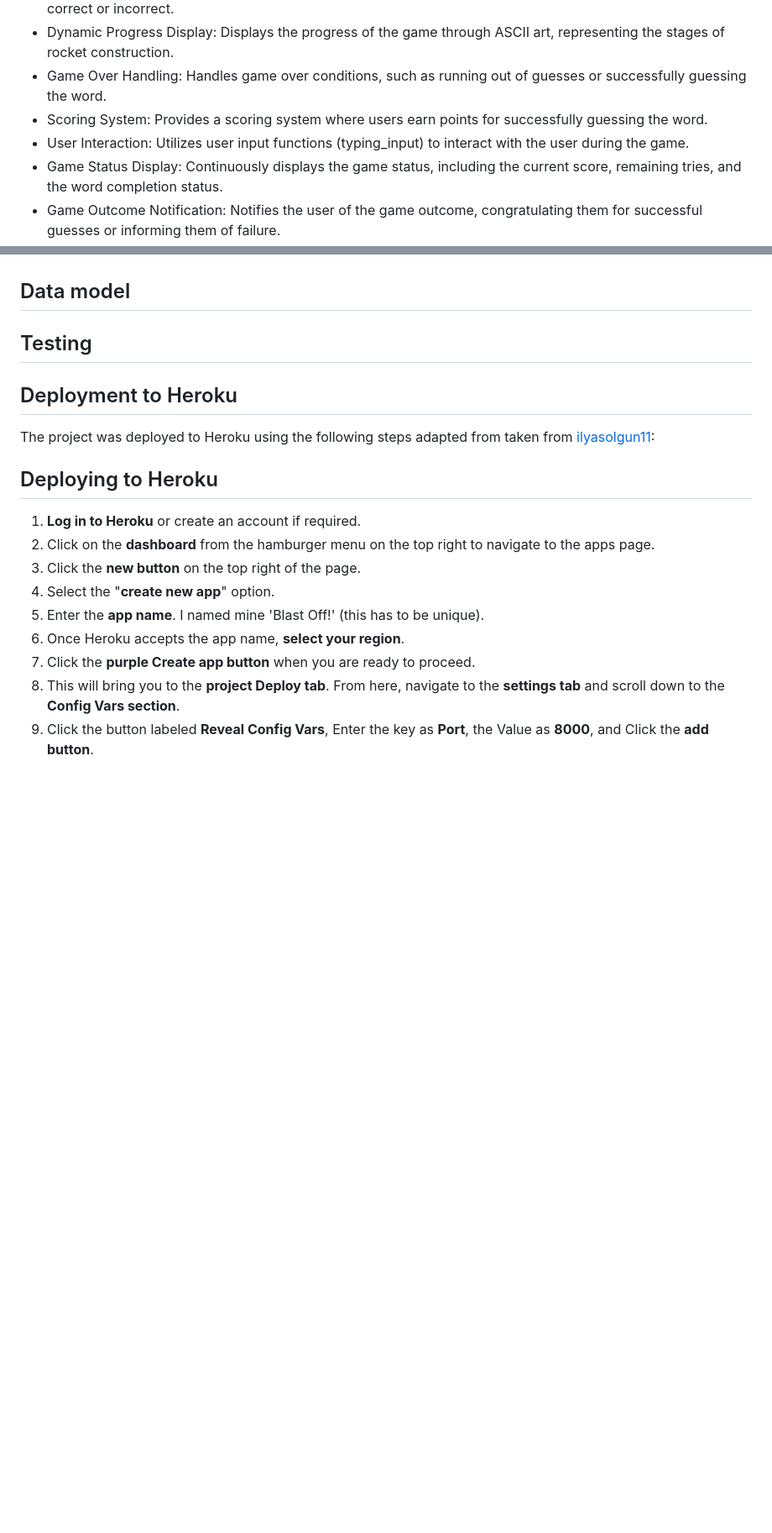
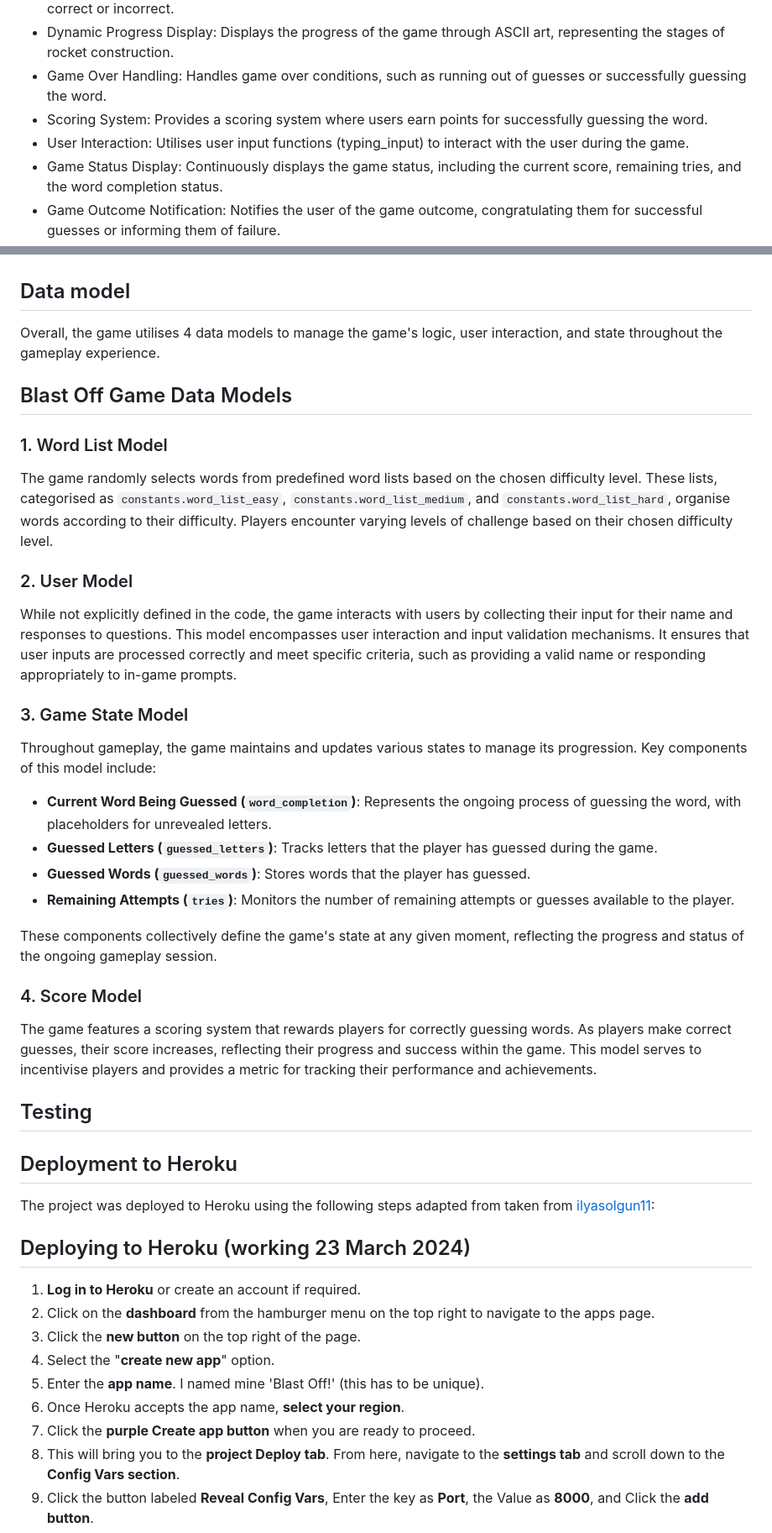
Before and after one commit to jdohertydev/blast-off, a Markdown page: README.md, 2 parts joined by grey strips. Shown: that part at 84% size. Rendered like a GitHub page; blank space fills up the shorter version.

Commit message:
Update readme with data model information

```diff
--- a/README.md
+++ b/README.md
@@ -187,7 +187,7 @@ As the user progresses through a turn, it’s inevitable that they will guess a
 * Dynamic Progress Display: Displays the progress of the game through ASCII art, representing the stages of rocket construction.
 * Game Over Handling: Handles game over conditions, such as running out of guesses or successfully guessing the word.
 * Scoring System: Provides a scoring system where users earn points for successfully guessing the word.
-* User Interaction: Utilizes user input functions (typing_input) to interact with the user during the game.
+* User Interaction: Utilises user input functions (typing_input) to interact with the user during the game.
 * Game Status Display: Continuously displays the game status, including the current score, remaining tries, and the word completion status.
 * Game Outcome Notification: Notifies the user of the game outcome, congratulating them for successful guesses or informing them of failure.
 
@@ -218,13 +218,40 @@ For this project, these standard libraries were used:
 
 ## Data model
 
+Overall, the game utilises 4 data models to manage the game's logic, user interaction, and state throughout the gameplay experience.
+
+## Blast Off Game Data Models
+
+### 1. Word List Model
+
+The game randomly selects words from predefined word lists based on the chosen difficulty level. These lists, categorised as `constants.word_list_easy`, `constants.word_list_medium`, and `constants.word_list_hard`, organise words according to their difficulty. Players encounter varying levels of challenge based on their chosen difficulty level.
+
+### 2. User Model
+
+While not explicitly defined in the code, the game interacts with users by collecting their input for their name and responses to questions. This model encompasses user interaction and input validation mechanisms. It ensures that user inputs are processed correctly and meet specific criteria, such as providing a valid name or responding appropriately to in-game prompts.
+
+### 3. Game State Model
+
+Throughout gameplay, the game maintains and updates various states to manage its progression. Key components of this model include:
+
+- **Current Word Being Guessed (`word_completion`)**: Represents the ongoing process of guessing the word, with placeholders for unrevealed letters.
+- **Guessed Letters (`guessed_letters`)**: Tracks letters that the player has guessed during the game.
+- **Guessed Words (`guessed_words`)**: Stores words that the player has guessed.
+- **Remaining Attempts (`tries`)**: Monitors the number of remaining attempts or guesses available to the player.
+
+These components collectively define the game's state at any given moment, reflecting the progress and status of the ongoing gameplay session.
+
+### 4. Score Model
+
+The game features a scoring system that rewards players for correctly guessing words. As players make correct guesses, their score increases, reflecting their progress and success within the game. This model serves to incentivise players and provides a metric for tracking their performance and achievements.
+
 ## Testing
 
 ## Deployment to Heroku
 
 The project was deployed to Heroku using the following steps adapted from taken from [ilyasolgun11](https://github.com/ilyasolgun11/hangman/tree/main?tab=readme-ov-file#deployment-to-heroku):
 
-## Deploying to Heroku
+## Deploying to Heroku (working 23 March 2024)
 
 1. **Log in to Heroku** or create an account if required.
 2. Click on the **dashboard** from the hamburger menu on the top right to navigate to the apps page.
```
